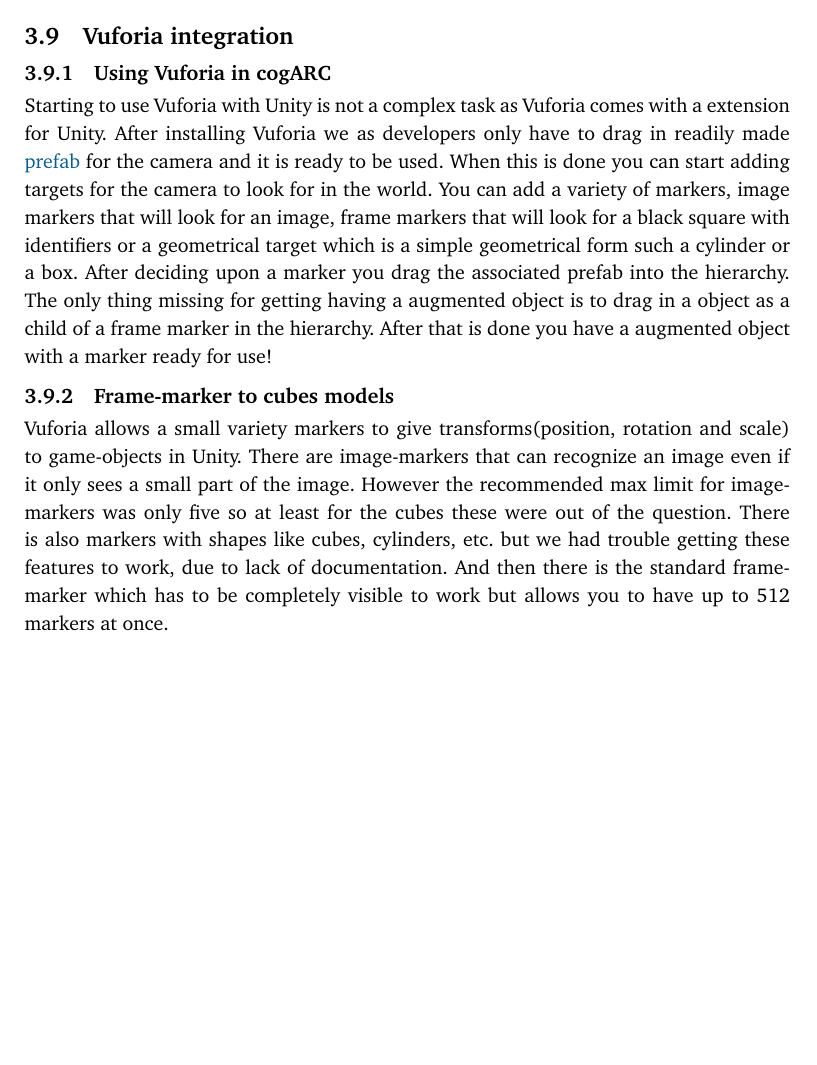
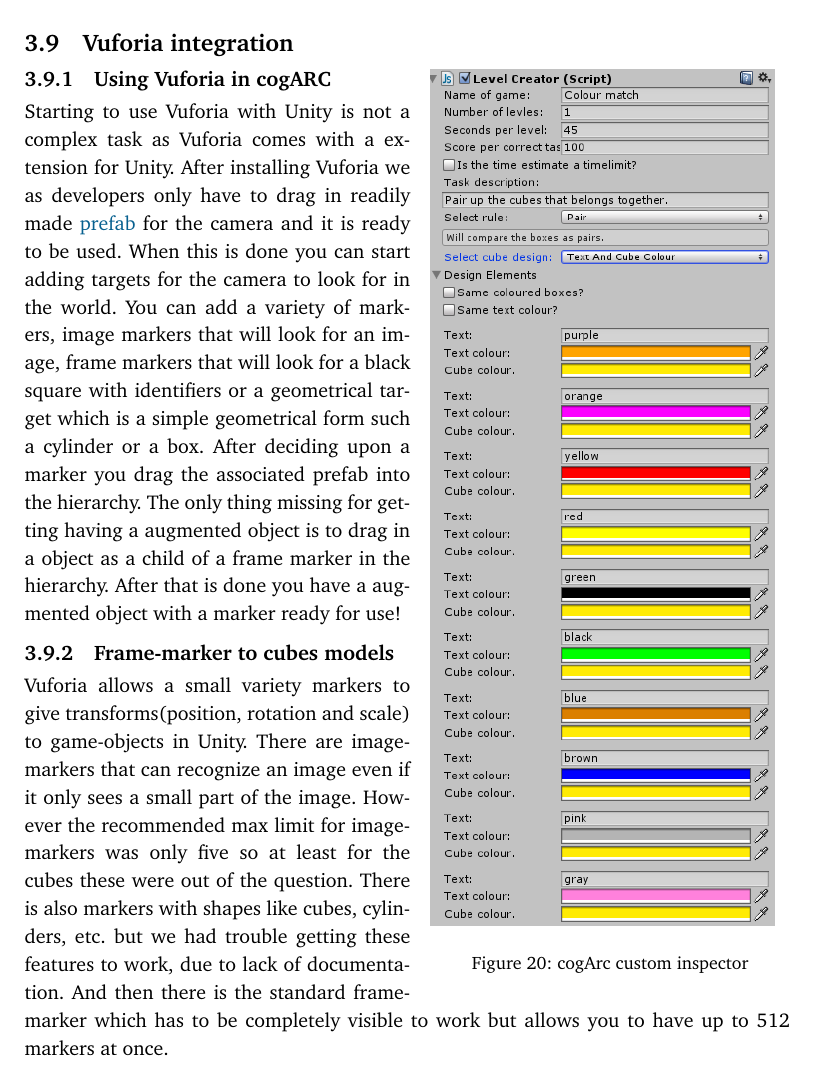
Before and after one commit to pekaaw/cogarcReport, a LaTeX thesis (cogARC_main.tex, which reads includes/cogARC_editor_data.tex): part of page 34 of 67, cut so that both start at the same text, the shorter picture padded with empty space. Compiled offline with pdfLaTeX.

Commit message:
Moved pictures for making it look good.

```diff
--- a/includes/cogARC_editor_data.tex
+++ b/includes/cogARC_editor_data.tex
@@ -36,3 +30,12 @@
 This makes it easy to manipulate already made scenes / minigames in Unity or to swiftly create a new variant of a minigame.
 And testing new configurations is quick and easy as all values and inputs are constricted to be only acceptable values.
 This alleviates the user from a lot of respocibility and having to know about what goes on when data is changed as all of this is automated.
+
+\begin{wrapfigure}{r}{0.47\textwidth}
+	\capstart
+	\vspace{-30pt}
+	\includegraphics[width=0.45\textwidth]{images/inspector_edited.png}
+	\caption{cogArc custom inspector}
+	\label{fig:inspector_edited}
+	\vspace{-15pt}
+\end{wrapfigure}
```
Also changed, not shown: cogARC_main.tex (+2 -0 lines), includes/cogARC_editor_data.tex (18 more changed lines).
